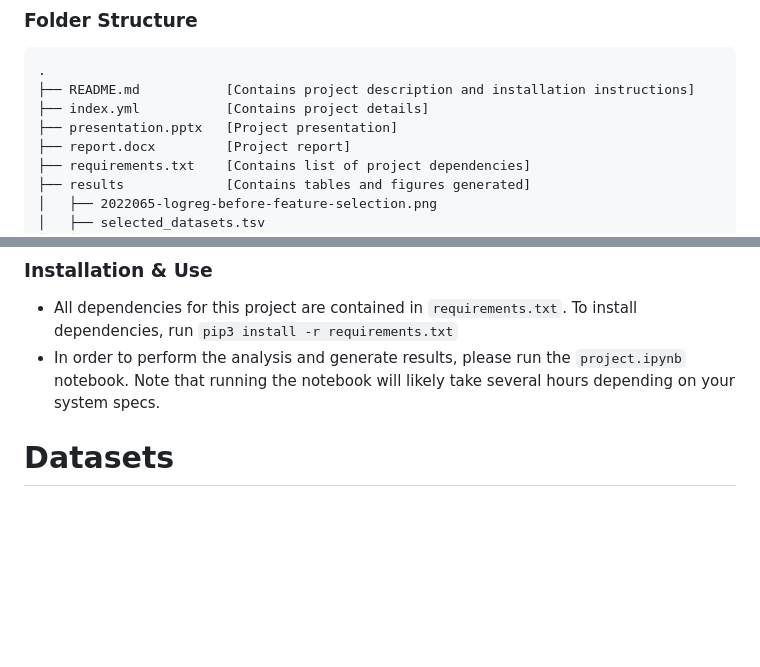
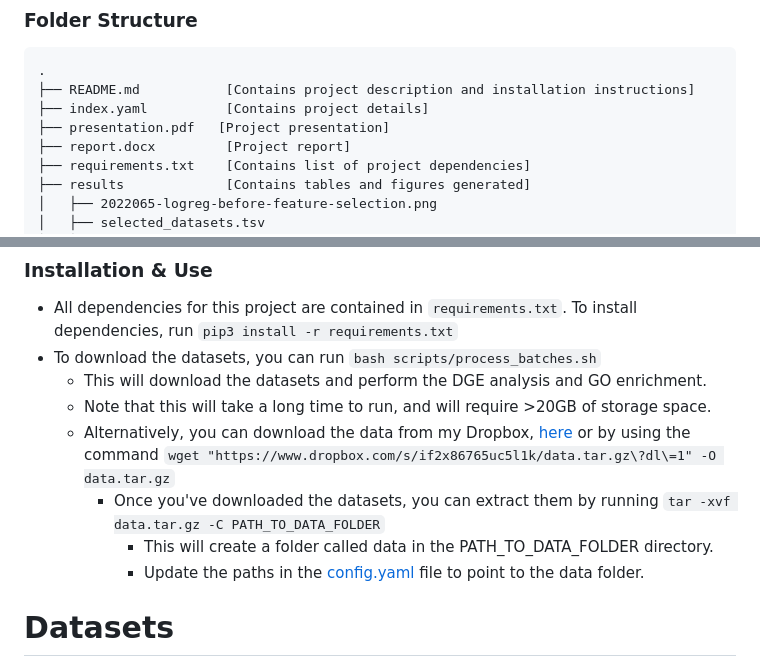
Before and after one commit to Kabilan108/MLGO, a Markdown page: README.md, 2 parts joined by grey strips. GitHub-like rendering; blank space fills up the shorter version.

Commit message:
Add usage instructions for preparing datasets

````diff
--- a/README.md
+++ b/README.md
@@ -21,8 +21,8 @@ most responsible for the functional properties of a given gene product.
 ```
 .
 ├── README.md           [Contains project description and installation instructions]
-├── index.yml           [Contains project details]
-├── presentation.pptx   [Project presentation]
+├── index.yaml          [Contains project details]
+├── presentation.pdf   [Project presentation]
 ├── report.docx         [Project report]
 ├── requirements.txt    [Contains list of project dependencies]
 ├── results             [Contains tables and figures generated]
@@ -41,9 +41,18 @@ most responsible for the functional properties of a given gene product.
 
 - All dependencies for this project are contained in `requirements.txt`. To
   install dependencies, run `pip3 install -r requirements.txt`
-- In order to perform the analysis and generate results, please run the
-  `project.ipynb` notebook. Note that running the notebook will likely take
-  several hours depending on your system specs.
+- To download the datasets, you can run `bash scripts/process_batches.sh`
+  - This will download the datasets and perform the DGE analysis and GO
+    enrichment.
+  - Note that this will take a long time to run, and will require >20GB of
+    storage space.
+  - Alternatively, you can download the data from my Dropbox, [here](https://www.dropbox.com/s/if2x86765uc5l1k/data.tar.gz\?dl\=1) or by using the command `wget "https://www.dropbox.com/s/if2x86765uc5l1k/data.tar.gz\?dl\=1" -O data.tar.gz`
+    - Once you've downloaded the datasets, you can extract them by running
+      `tar -xvf data.tar.gz -C PATH_TO_DATA_FOLDER`
+      - This will create a folder called data in the PATH_TO_DATA_FOLDER
+        directory.
+      - Update the paths in the [config.yaml](config/config.yaml) file to point
+        to the data folder.
 
 
 # Datasets
````
